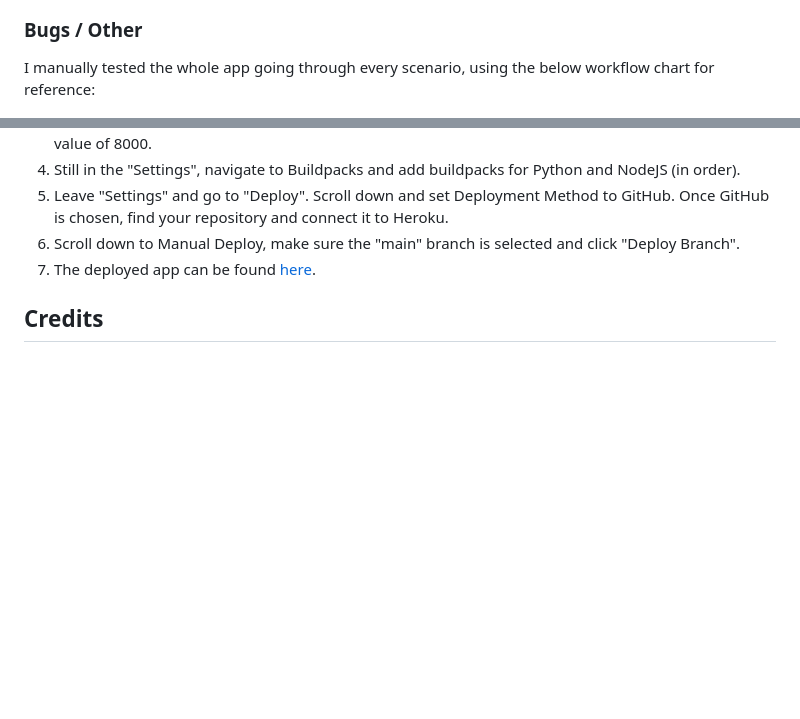
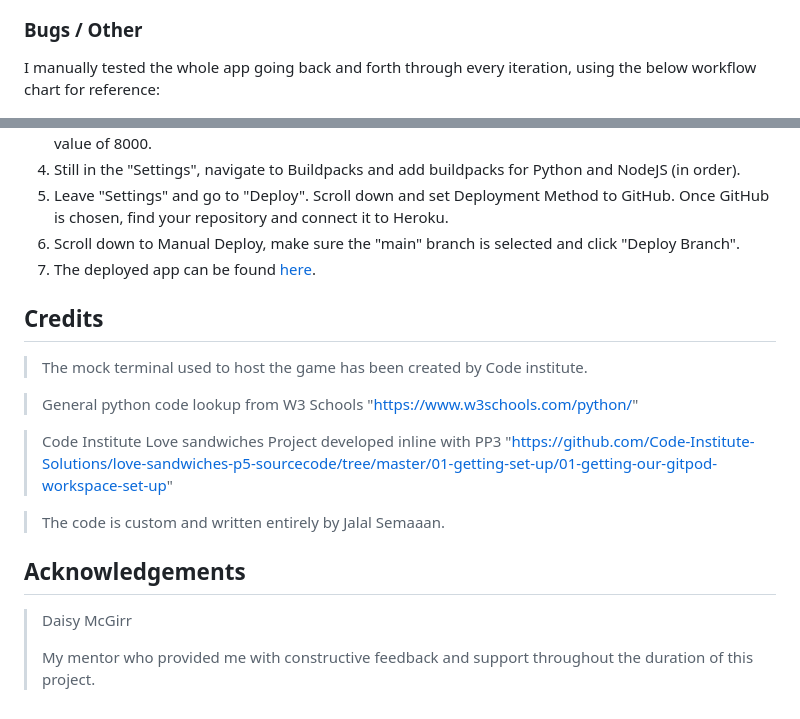
Before and after one commit to jjsemaan/lottorama, a Markdown page: README.md, 2 parts joined by grey strips. GitHub-like rendering; blank space fills up the shorter version.

Commit message:
Add Credits and Acknowledgements

```diff
--- a/README.md
+++ b/README.md
@@ -67,7 +67,7 @@ No errors were found when code passed through the [PEP8](http://pep8online.com/c
 
 ### Bugs / Other
 
-I manually tested the whole app going through every scenario, using the below workflow chart for reference:
+I manually tested the whole app going back and forth through every iteration, using the below workflow chart for reference:
 
 ![Workflow](assets/images/workflow.png)
 
@@ -117,3 +117,20 @@ Once GitHub is chosen, find your repository and connect it to Heroku.
 
 
 ## Credits
+
+> The mock terminal used to host the game has been created by Code institute.
+> <br>
+
+> General python code lookup from W3 Schools "https://www.w3schools.com/python/"
+> <br>
+
+> Code Institute Love sandwiches Project developed inline with PP3 "https://github.com/Code-Institute-Solutions/love-sandwiches-p5-sourcecode/tree/master/01-getting-set-up/01-getting-our-gitpod-workspace-set-up"
+> <br>
+
+> The code is custom and written entirely by Jalal Semaaan.
+
+## Acknowledgements
+
+> Daisy McGirr
+>
+> My mentor who provided me with constructive feedback and support throughout the duration of this project.
```
